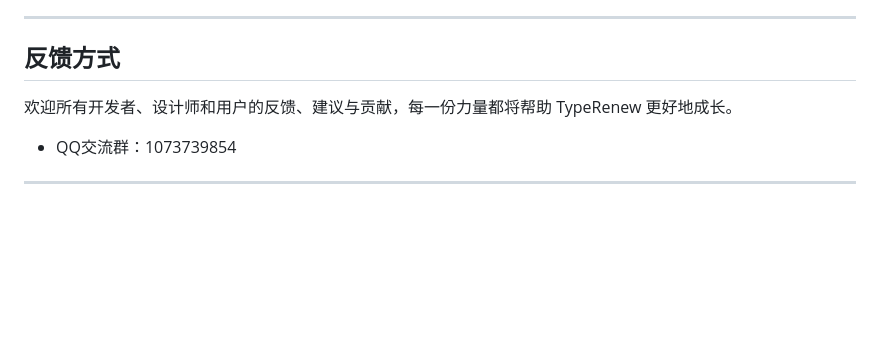
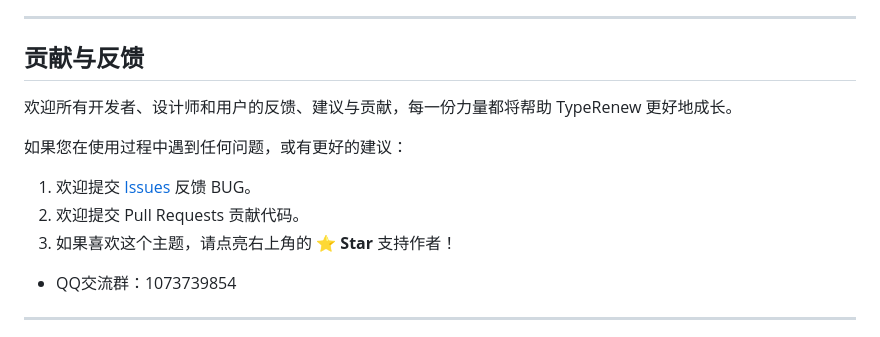
Before and after one commit to Yangsh888/TypeRenew, a Markdown page: README.md, the part around the change. Drawn GitHub-style; blank space fills up the shorter version.

Commit message:
更新 README.md
Signed-off-by: Yangsh888 <yangsh888@foxmail.com>

```diff
--- a/README.md
+++ b/README.md
@@ -125,9 +125,15 @@ TypeRenew/
 
 ---
 
-## 反馈方式
+## 贡献与反馈
 
 欢迎所有开发者、设计师和用户的反馈、建议与贡献，每一份力量都将帮助 TypeRenew 更好地成长。
+
+如果您在使用过程中遇到任何问题，或有更好的建议：
+
+1.  欢迎提交 [Issues](https://github.com/Yangsh888/TypeRenew/issues) 反馈 BUG。
+2.  欢迎提交 Pull Requests 贡献代码。
+3.  如果喜欢这个主题，请点亮右上角的 ⭐ **Star** 支持作者！
 - QQ交流群：1073739854
 
 ---
```
